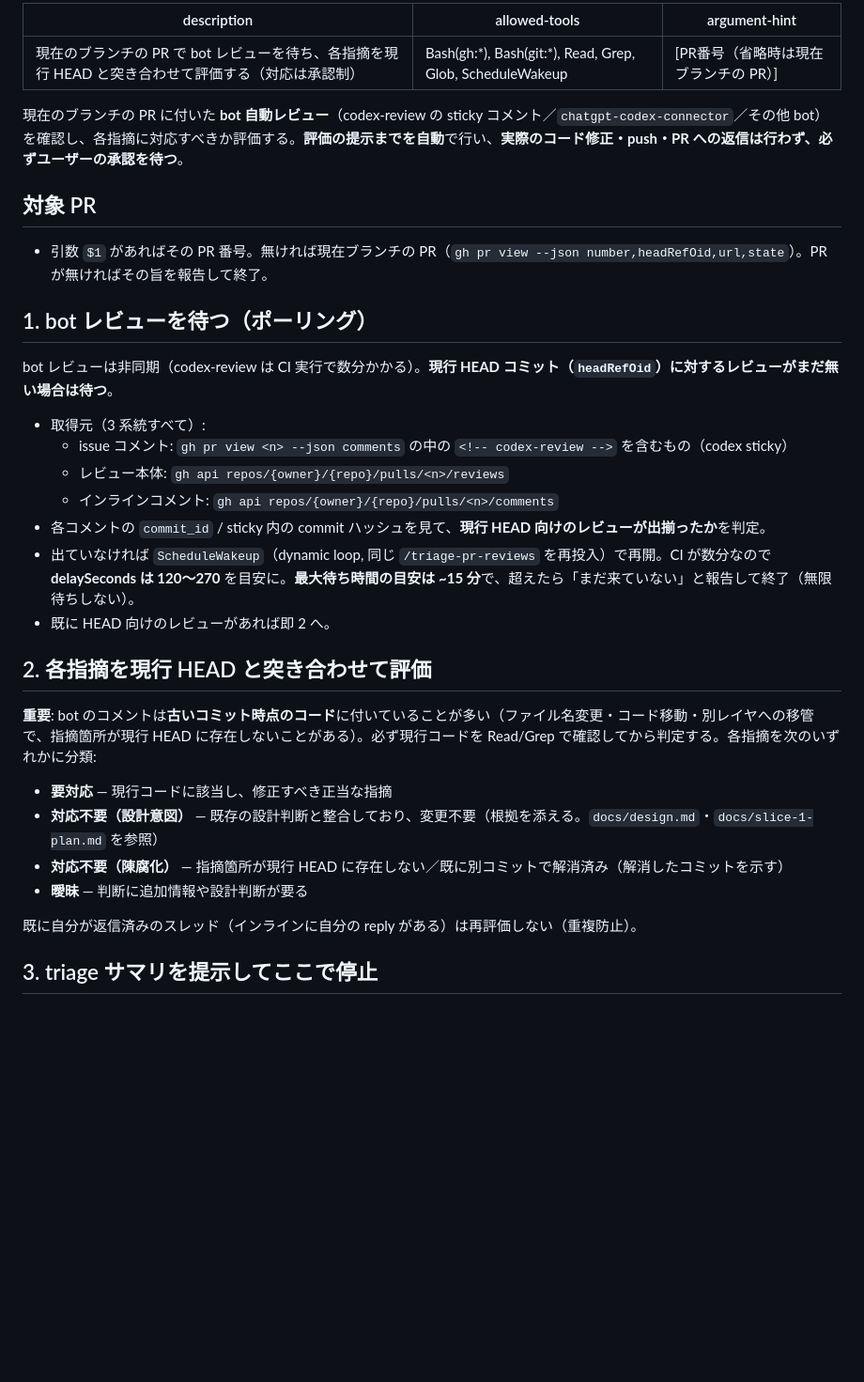
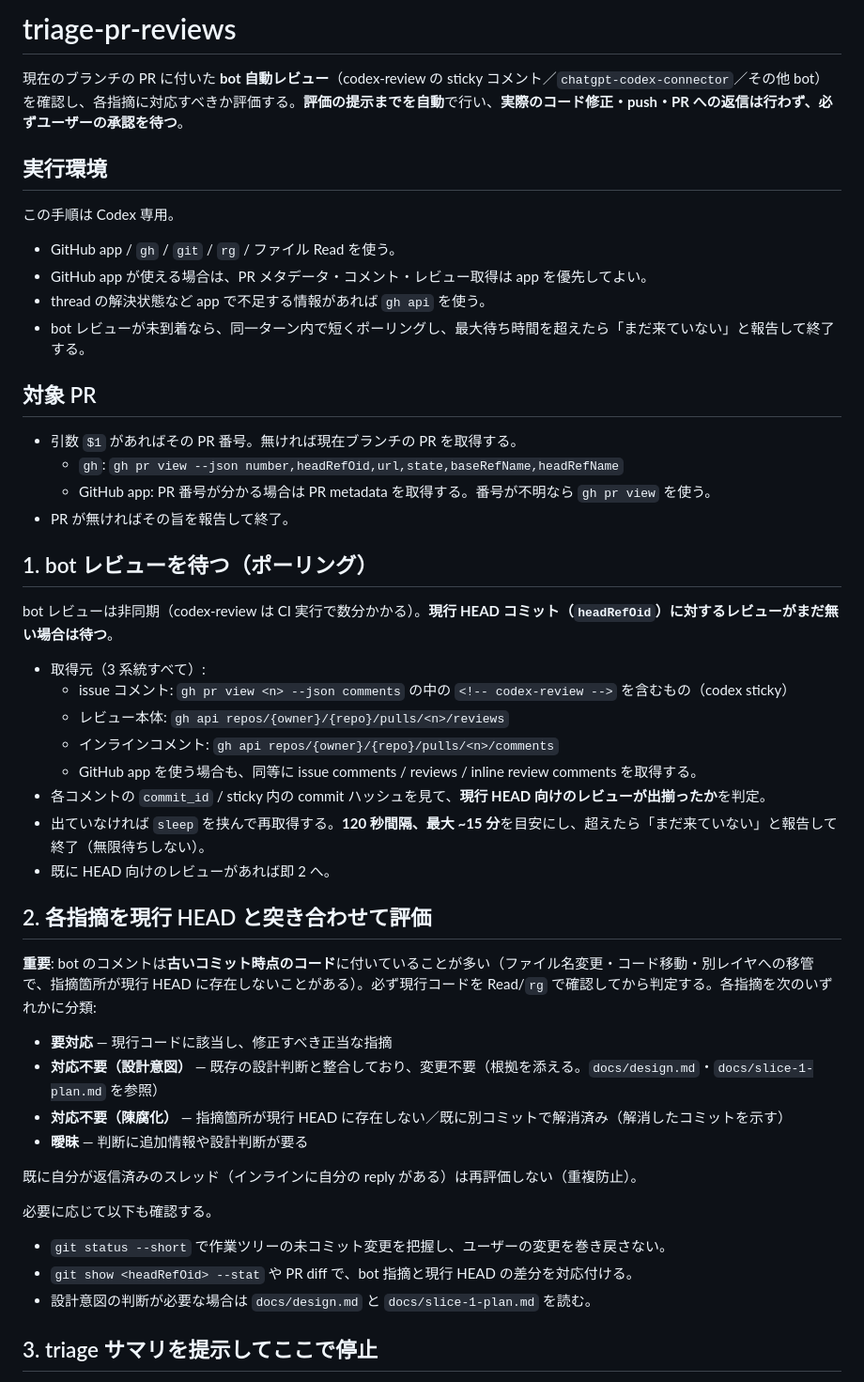
Before and after one commit to morec-at/morecat, a Markdown page: .codex/commands/triage-pr-reviews.md, the part around the change. Shown at 94% size. GitHub-like rendering; blank space fills up the shorter version.

Commit message:
docs: move triage command to codex

```diff
--- a/.claude/commands/triage-pr-reviews.md
+++ b/.codex/commands/triage-pr-reviews.md
@@ -1,13 +1,20 @@
----
-description: 現在のブランチの PR で bot レビューを待ち、各指摘を現行 HEAD と突き合わせて評価する（対応は承認制）
-allowed-tools: Bash(gh:*), Bash(git:*), Read, Grep, Glob, ScheduleWakeup
-argument-hint: "[PR番号（省略時は現在ブランチの PR）]"
----
+# triage-pr-reviews
 
 現在のブランチの PR に付いた **bot 自動レビュー**（codex-review の sticky コメント／`chatgpt-codex-connector`／その他 bot）を確認し、各指摘に対応すべきか評価する。**評価の提示までを自動**で行い、**実際のコード修正・push・PR への返信は行わず、必ずユーザーの承認を待つ**。
 
+## 実行環境
+この手順は Codex 専用。
+
+- GitHub app / `gh` / `git` / `rg` / ファイル Read を使う。
+- GitHub app が使える場合は、PR メタデータ・コメント・レビュー取得は app を優先してよい。
+- thread の解決状態など app で不足する情報があれば `gh api` を使う。
+- bot レビューが未到着なら、同一ターン内で短くポーリングし、最大待ち時間を超えたら「まだ来ていない」と報告して終了する。
+
 ## 対象 PR
-- 引数 `$1` があればその PR 番号。無ければ現在ブランチの PR（`gh pr view --json number,headRefOid,url,state`）。PR が無ければその旨を報告して終了。
+- 引数 `$1` があればその PR 番号。無ければ現在ブランチの PR を取得する。
+  - `gh`: `gh pr view --json number,headRefOid,url,state,baseRefName,headRefName`
+  - GitHub app: PR 番号が分かる場合は PR metadata を取得する。番号が不明なら `gh pr view` を使う。
+- PR が無ければその旨を報告して終了。
 
 ## 1. bot レビューを待つ（ポーリング）
 bot レビューは非同期（codex-review は CI 実行で数分かかる）。**現行 HEAD コミット（`headRefOid`）に対するレビューがまだ無い場合は待つ**。
@@ -16,12 +23,13 @@ bot レビューは非同期（codex-review は CI 実行で数分かかる）
   - issue コメント: `gh pr view <n> --json comments` の中の `<!-- codex-review -->` を含むもの（codex sticky）
   - レビュー本体: `gh api repos/{owner}/{repo}/pulls/<n>/reviews`
   - インラインコメント: `gh api repos/{owner}/{repo}/pulls/<n>/comments`
+  - GitHub app を使う場合も、同等に issue comments / reviews / inline review comments を取得する。
 - 各コメントの `commit_id` / sticky 内の commit ハッシュを見て、**現行 HEAD 向けのレビューが出揃ったか**を判定。
-- 出ていなければ `ScheduleWakeup`（dynamic loop, 同じ `/triage-pr-reviews` を再投入）で再開。CI が数分なので **delaySeconds は 120〜270** を目安に。**最大待ち時間の目安は ~15 分**で、超えたら「まだ来ていない」と報告して終了（無限待ちしない）。
+- 出ていなければ `sleep` を挟んで再取得する。**120 秒間隔、最大 ~15 分**を目安にし、超えたら「まだ来ていない」と報告して終了（無限待ちしない）。
 - 既に HEAD 向けのレビューがあれば即 2 へ。
 
 ## 2. 各指摘を現行 HEAD と突き合わせて評価
-**重要**: bot のコメントは**古いコミット時点のコード**に付いていることが多い（ファイル名変更・コード移動・別レイヤへの移管で、指摘箇所が現行 HEAD に存在しないことがある）。必ず現行コードを Read/Grep で確認してから判定する。各指摘を次のいずれかに分類:
+**重要**: bot のコメントは**古いコミット時点のコード**に付いていることが多い（ファイル名変更・コード移動・別レイヤへの移管で、指摘箇所が現行 HEAD に存在しないことがある）。必ず現行コードを Read/`rg` で確認してから判定する。各指摘を次のいずれかに分類:
 
 - **要対応** — 現行コードに該当し、修正すべき正当な指摘
 - **対応不要（設計意図）** — 既存の設計判断と整合しており、変更不要（根拠を添える。`docs/design.md`・`docs/slice-1-plan.md` を参照）
@@ -29,6 +37,12 @@ bot レビューは非同期（codex-review は CI 実行で数分かかる）
 - **曖昧** — 判断に追加情報や設計判断が要る
 
 既に自分が返信済みのスレッド（インラインに自分の reply がある）は再評価しない（重複防止）。
+
+必要に応じて以下も確認する。
+
+- `git status --short` で作業ツリーの未コミット変更を把握し、ユーザーの変更を巻き戻さない。
+- `git show <headRefOid> --stat` や PR diff で、bot 指摘と現行 HEAD の差分を対応付ける。
+- 設計意図の判断が必要な場合は `docs/design.md` と `docs/slice-1-plan.md` を読む。
 
 ## 3. triage サマリを提示してここで停止
 各指摘について「分類 / 根拠 / （要対応なら）提案する対応」を一覧で提示する。**ここで停止し、修正・push・返信はユーザーの承認を得てから行う。** 承認されたら:
```
Also changed, not shown: AGENTS.md (+1 -1 lines).
